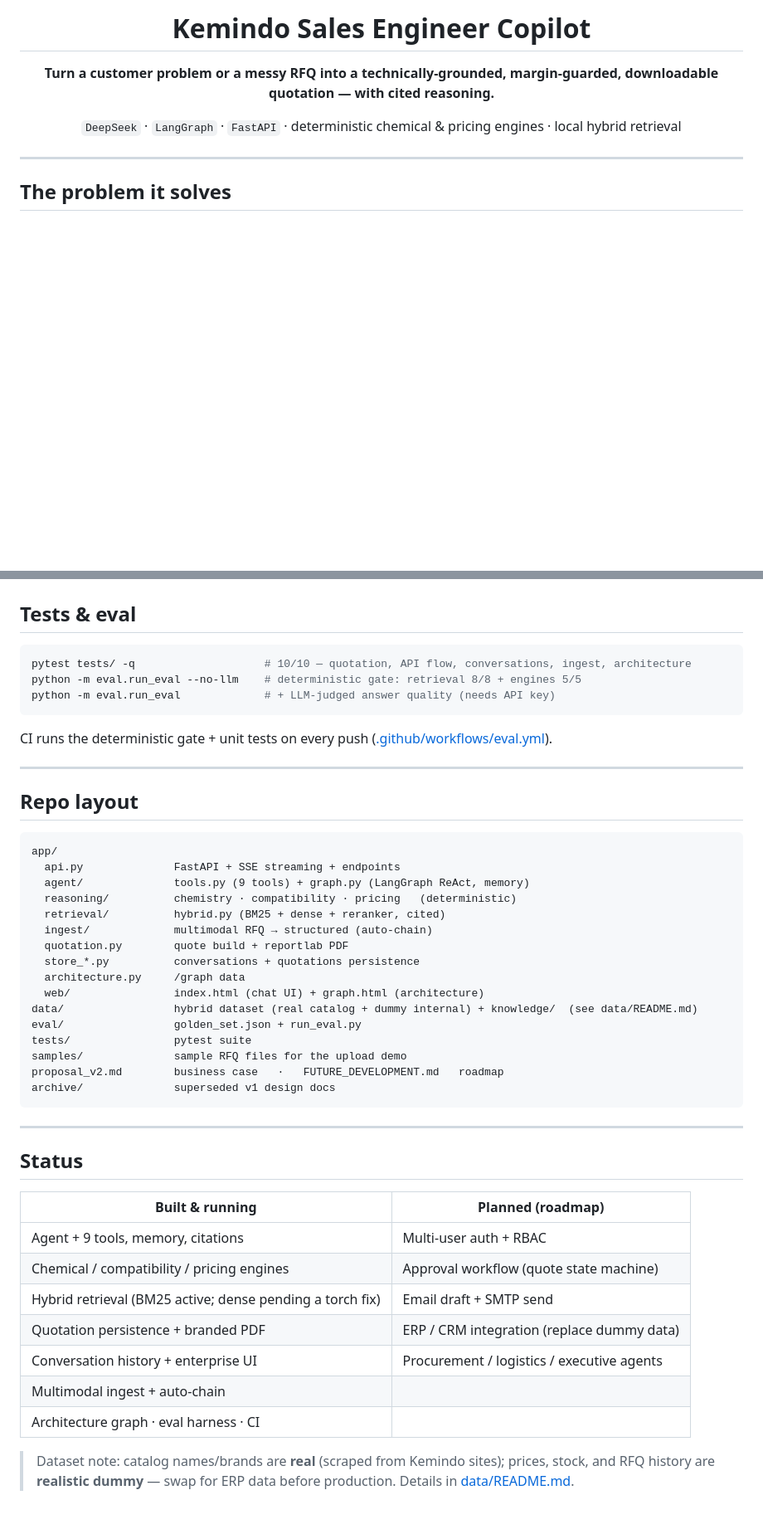
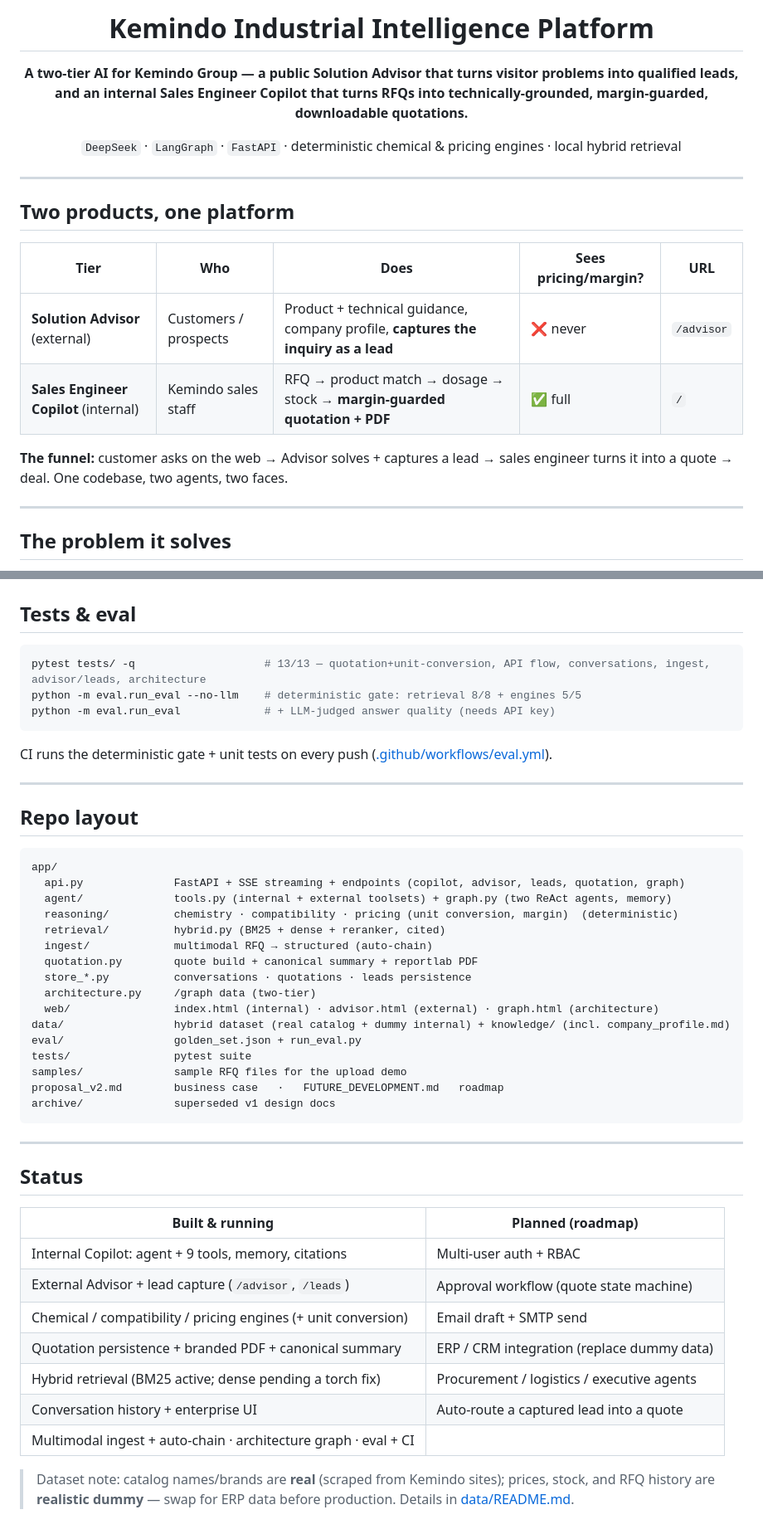
Before and after one commit to kunci115/kemindo-plan, a Markdown page: README.md, 2 parts joined by grey strips. Shown at 83% size. GitHub-like rendering; blank space fills up the shorter version.

Commit message:
docs: README to two-tier platform (Advisor + Copilot) + determinism note

````diff
--- a/README.md
+++ b/README.md
@@ -1,12 +1,23 @@
 <div align="center">
 
-# Kemindo Sales Engineer Copilot
+# Kemindo Industrial Intelligence Platform
 
-**Turn a customer problem or a messy RFQ into a technically-grounded, margin-guarded, downloadable quotation — with cited reasoning.**
+**A two-tier AI for Kemindo Group — a public Solution Advisor that turns visitor problems into qualified leads, and an internal Sales Engineer Copilot that turns RFQs into technically-grounded, margin-guarded, downloadable quotations.**
 
 `DeepSeek` · `LangGraph` · `FastAPI` · deterministic chemical & pricing engines · local hybrid retrieval
 
 </div>
+
+---
+
+## Two products, one platform
+
+| Tier | Who | Does | Sees pricing/margin? | URL |
+|---|---|---|---|---|
+| **Solution Advisor** (external) | Customers / prospects | Product + technical guidance, company profile, **captures the inquiry as a lead** | ❌ never | `/advisor` |
+| **Sales Engineer Copilot** (internal) | Kemindo sales staff | RFQ → product match → dosage → stock → **margin-guarded quotation + PDF** | ✅ full | `/` |
+
+**The funnel:** customer asks on the web → Advisor solves + captures a lead → sales engineer turns it into a quote → deal. One codebase, two agents, two faces.
 
 ---
 
@@ -108,7 +128,7 @@ Interactive map: **`/graph`** (Cytoscape — click nodes, drag, zoom).
 ## Tests & eval
 
 ```bash
-pytest tests/ -q                    # 10/10 — quotation, API flow, conversations, ingest, architecture
+pytest tests/ -q                    # 13/13 — quotation+unit-conversion, API flow, conversations, ingest, advisor/leads, architecture
 python -m eval.run_eval --no-llm    # deterministic gate: retrieval 8/8 + engines 5/5
 python -m eval.run_eval             # + LLM-judged answer quality (needs API key)
 ```
@@ -121,16 +141,16 @@ CI runs the deterministic gate + unit tests on every push ([.github/workflows/ev
 
 ```
 app/
-  api.py              FastAPI + SSE streaming + endpoints
-  agent/              tools.py (9 tools) + graph.py (LangGraph ReAct, memory)
-  reasoning/          chemistry · compatibility · pricing   (deterministic)
+  api.py              FastAPI + SSE streaming + endpoints (copilot, advisor, leads, quotation, graph)
+  agent/              tools.py (internal + external toolsets) + graph.py (two ReAct agents, memory)
+  reasoning/          chemistry · compatibility · pricing (unit conversion, margin)  (deterministic)
   retrieval/          hybrid.py (BM25 + dense + reranker, cited)
   ingest/             multimodal RFQ → structured (auto-chain)
-  quotation.py        quote build + reportlab PDF
-  store_*.py          conversations + quotations persistence
-  architecture.py     /graph data
-  web/                index.html (chat UI) + graph.html (architecture)
-data/                 hybrid dataset (real catalog + dummy internal) + knowledge/  (see data/README.md)
+  quotation.py        quote build + canonical summary + reportlab PDF
+  store_*.py          conversations · quotations · leads persistence
+  architecture.py     /graph data (two-tier)
+  web/                index.html (internal) · advisor.html (external) · graph.html (architecture)
+data/                 hybrid dataset (real catalog + dummy internal) + knowledge/ (incl. company_profile.md)
 eval/                 golden_set.json + run_eval.py
 tests/                pytest suite
 samples/              sample RFQ files for the upload demo
@@ -144,12 +164,12 @@ archive/              superseded v1 design docs
 
 | Built & running | Planned (roadmap) |
 |---|---|
-| Agent + 9 tools, memory, citations | Multi-user auth + RBAC |
-| Chemical / compatibility / pricing engines | Approval workflow (quote state machine) |
-| Hybrid retrieval (BM25 active; dense pending a torch fix) | Email draft + SMTP send |
-| Quotation persistence + branded PDF | ERP / CRM integration (replace dummy data) |
-| Conversation history + enterprise UI | Procurement / logistics / executive agents |
-| Multimodal ingest + auto-chain | |
-| Architecture graph · eval harness · CI | |
+| Internal Copilot: agent + 9 tools, memory, citations | Multi-user auth + RBAC |
+| External Advisor + lead capture (`/advisor`, `/leads`) | Approval workflow (quote state machine) |
+| Chemical / compatibility / pricing engines (+ unit conversion) | Email draft + SMTP send |
+| Quotation persistence + branded PDF + canonical summary | ERP / CRM integration (replace dummy data) |
+| Hybrid retrieval (BM25 active; dense pending a torch fix) | Procurement / logistics / executive agents |
+| Conversation history + enterprise UI | Auto-route a captured lead into a quote |
+| Multimodal ingest + auto-chain · architecture graph · eval + CI | |
 
 > Dataset note: catalog names/brands are **real** (scraped from Kemindo sites); prices, stock, and RFQ history are **realistic dummy** — swap for ERP data before production. Details in [data/README.md](data/README.md).
````
Also changed, not shown: other parts of README.md (+14 -5 lines).
